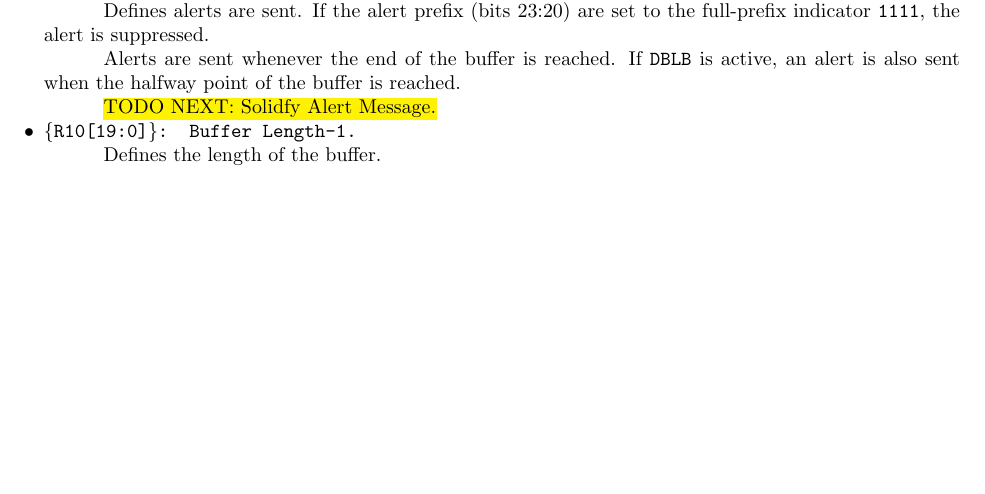
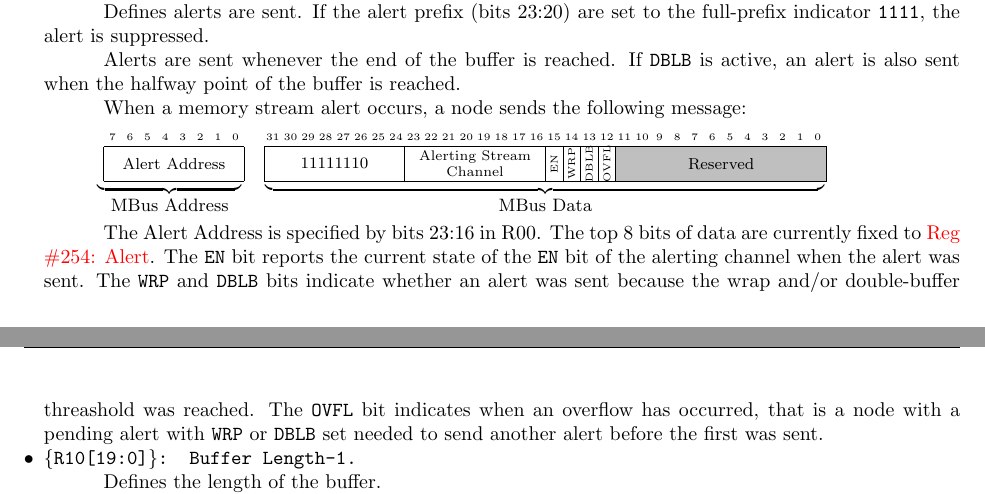
Before and after one commit to mbus/specification, a LaTeX document (bus.tex, which reads mpq.tex): part of page 25 of 42 before the commit and two parts of pages 25 and 26 of 43 after it, the two joined at a grey line, cut so that both start at the same text, the shorter picture padded with empty space. Compiled offline with pdfLaTeX.

Commit message:
Alert spec

```diff
--- a/mpq.tex
+++ b/mpq.tex
@@ -120,7 +120,35 @@ two registers work together to configure each channel.
     \subitem Alerts are sent whenever the end of the buffer is reached.  If
     {\tt DBLB} is active, an alert is also sent when the halfway point of the
     buffer is reached.
-    \subitem \hl{TODO NEXT: Solidfy Alert Message.}
+    \subitem When a memory stream alert occurs, a node sends the following
+    message:
+    \subitem
+    \subitem
+      \begin{bytefield}{8}
+        \bitheader{0-7} \\
+        \bitbox{8}{Alert Address} \\
+        \bitbox[t]{8}{\hspace{-.5em}$\underbrace{\hspace{8.5em}}_{\text{\small \bus Address}}$}
+      \end{bytefield}
+      ~
+      \begin{bytefield}{32}
+        \bitheader{0-31} \\
+        \bitbox{8}{11111110}
+        \bitbox{8}{\scriptsize Alerting Stream Channel}
+        \bitbox{1}{\begin{sideways}{\tiny EN}\end{sideways}}
+        \bitbox{1}{\begin{sideways}{\tiny WRP}\end{sideways}}
+        \bitbox{1}{\begin{sideways}{\tiny DBLB}\end{sideways}}
+        \bitbox{1}{\begin{sideways}{\tiny OVFL}\end{sideways}}
+        \colorbitbox{lightgray}{12}{Reserved} \\
+        \bitbox[t]{32}{$\underbrace{\hspace{33em}}_{\text{\small \bus Data}}$}
+      \end{bytefield}
+    \subitem The Alert Address is specified by bits~23:16 in~R00. The top
+    8~bits of data are currently fixed to \nameref{cmd:conf-alert}. The {\tt
+    EN} bit reports the current state of the {\tt EN} bit of the alerting
+    channel when the alert was sent. The {\tt WRP} and {\tt DBLB} bits
+    indicate whether an alert was sent because the wrap and/or double-buffer
+    threashold was reached. The {\tt OVFL} bit indicates when an overflow has
+    occurred, that is a node with a pending alert with {\tt WRP} or {\tt DBLB}
+    set needed to send another alert before the first was sent.
   \item {\tt \{R10[19:0]\}: Buffer Length-1.}
     \subitem Defines the length of the buffer.
   \item {\tt \{R10[23]\}: Enable (EN).}
```
